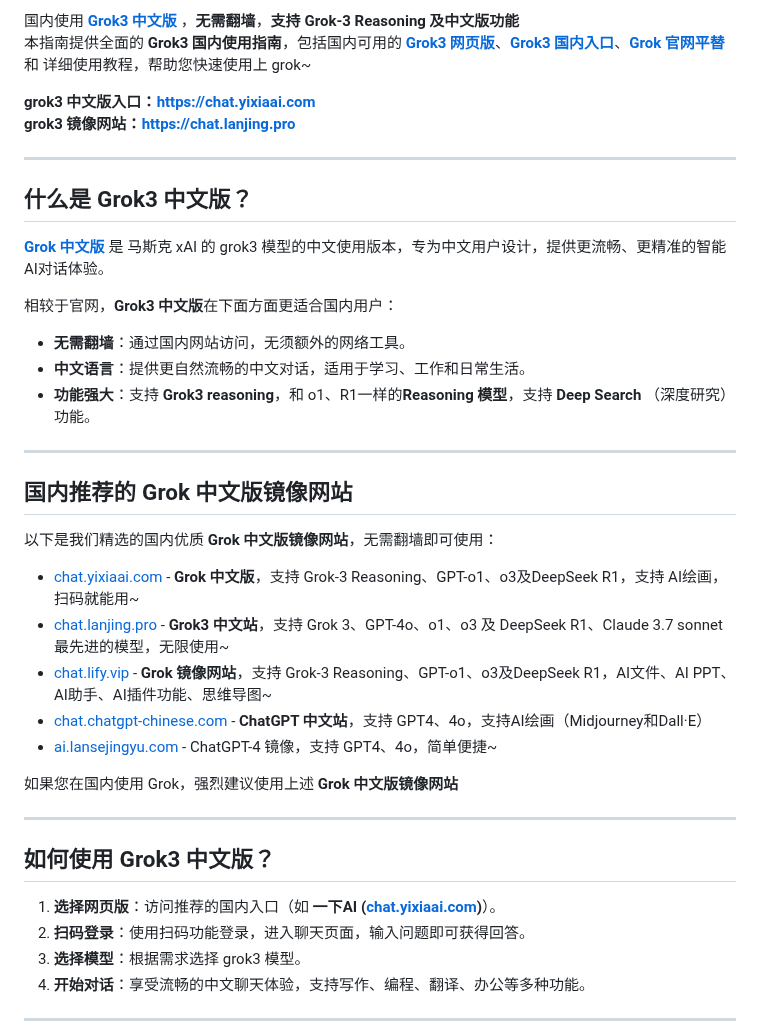
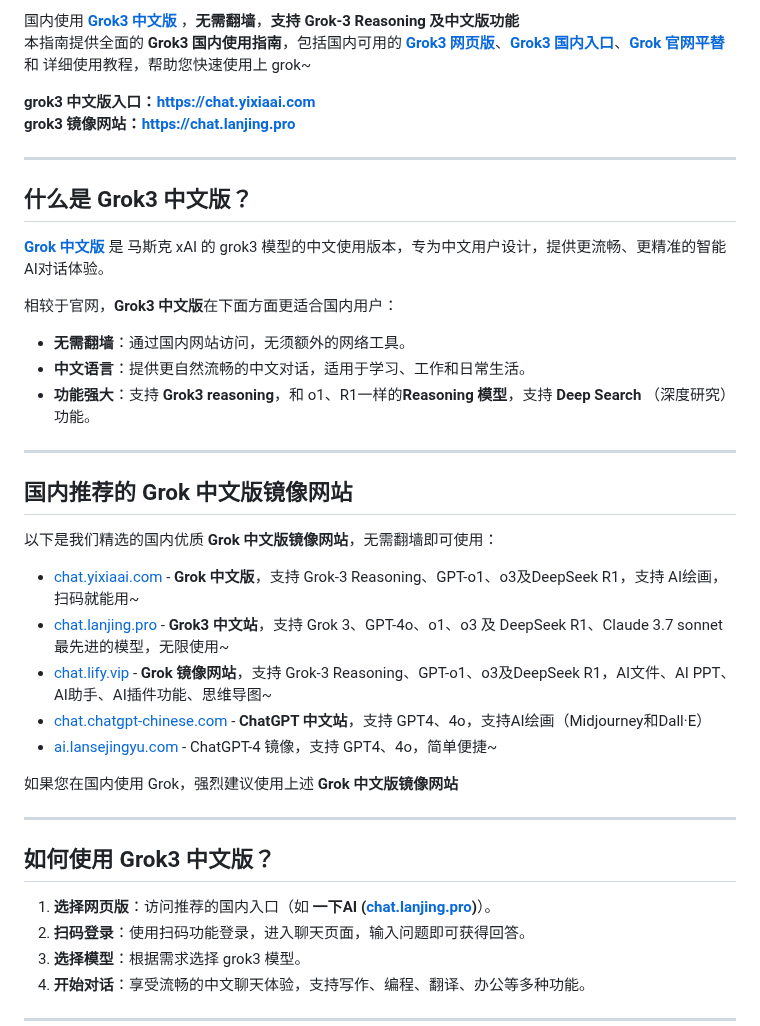
Before and after one commit to grok3-cn/grok, a Markdown page: README.md, the part around one of its changes. Drawn GitHub-style.

```diff
--- a/README.md
+++ b/README.md
@@ -35,7 +35,7 @@
 
 ## 如何使用 Grok3 中文版？
 
-1. **选择网页版**：访问推荐的国内入口（如 **一下AI ([chat.yixiaai.com](https://chat.yixiaai.com))**）。
+1. **选择网页版**：访问推荐的国内入口（如 **一下AI ([chat.lanjing.pro](https://chat.lanjing.pro))**）。
 2. **扫码登录**：使用扫码功能登录，进入聊天页面，输入问题即可获得回答。
 3. **选择模型**：根据需求选择 grok3 模型。
 4. **开始对话**：享受流畅的中文聊天体验，支持写作、编程、翻译、办公等多种功能。
```
Also changed, not shown: other parts of README.md (+7 -7 lines).
